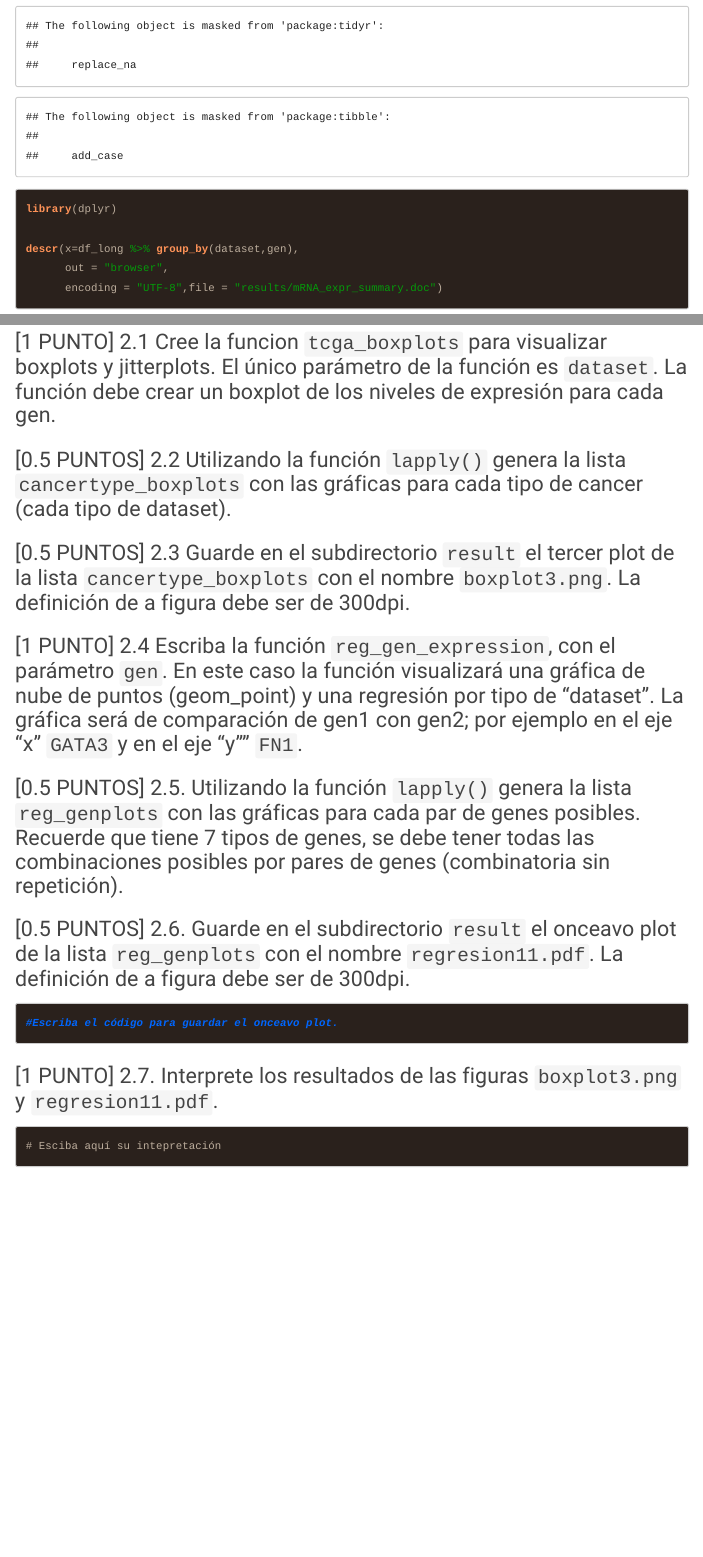
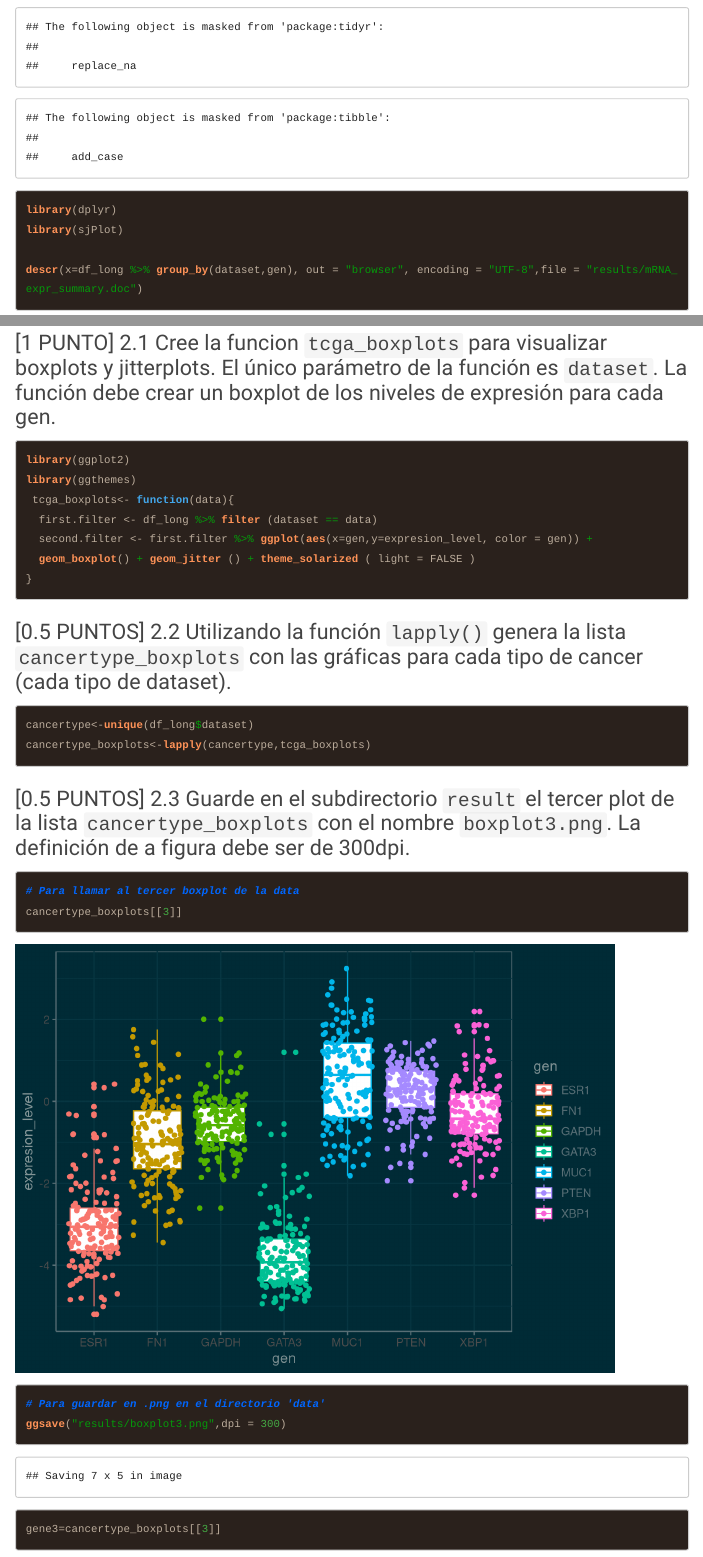
Before and after one commit to Rodrigo-190/2021II_GBI6_ExamenFinal, an R Markdown document (2021I_GBI6_ExamenFinal.Rmd): the page in a window 1100 px wide, from 4450 px down before the commit and from 4430 px down after it, so that both start at the same text, and a second part further down, joined at a grey line. Rendered offline with R 4.5, knitr and Pandoc, with nearby package versions; code that draws random numbers runs with fixed seeds of ours; menus at the side of the page are left out; long lines of code are wrapped.

Commit message:
definiendo la funcion para genetar boxplots de la expresion de genes de la data

````diff
--- a/2021I_GBI6_ExamenFinal.Rmd
+++ b/2021I_GBI6_ExamenFinal.Rmd
@@ -111,10 +110,9 @@ head(df_long,10)
 ```{r desc_table}
 library(sjmisc)
 library(dplyr)
+library(sjPlot)
 
-descr(x=df_long %>% group_by(dataset,gen),
-      out = "browser",
-      encoding = "UTF-8",file = "results/mRNA_expr_summary.doc")
+descr(x=df_long %>% group_by(dataset,gen), out = "browser", encoding = "UTF-8",file = "results/mRNA_expr_summary.doc")
 ```
 
 ### [0.5 PUNTOS] 1.6 Interprete los resultados de la tabla resultante de la sección 1.5.
@@ -133,17 +131,29 @@
 ### [1 PUNTO] 2.1 Cree la funcion ```tcga_boxplots``` para visualizar boxplots y jitterplots. El único parámetro de la función es ```dataset```. La función debe crear un boxplot de los niveles de expresión para cada gen.
 
 ```{r}
+library(ggplot2)
+library(ggthemes)
+ tcga_boxplots<- function(data){
+  first.filter <- df_long %>% filter (dataset == data)
+  second.filter <- first.filter %>% ggplot(aes(x=gen,y=expresion_level, color = gen)) +
+  geom_boxplot() + geom_jitter () + theme_solarized ( light = FALSE )
+}
 
 ```
 
 ### [0.5 PUNTOS] 2.2 Utilizando la función ```lapply()``` genera la lista ```cancertype_boxplots``` con las gráficas para cada tipo de cancer (cada tipo de dataset).
 ```{r list_boxplots}
-
+cancertype<-unique(df_long$dataset)
+cancertype_boxplots<-lapply(cancertype,tcga_boxplots)
 ```
 
 ### [0.5 PUNTOS] 2.3 Guarde en el subdirectorio ```result``` el tercer plot de la lista ```cancertype_boxplots``` con el nombre ```boxplot3.png```. La definición de a figura debe ser de 300dpi.
 ```{r boxplot3}
-
+# Para llamar al tercer boxplot de la data
+cancertype_boxplots[[3]]
+# Para guardar en .png en el directorio 'data'
+ggsave("results/boxplot3.png",dpi = 300)
+gene3=cancertype_boxplots[[3]]
 ```
 
 
````
Also changed, not shown: 2021I_GBI6_ExamenFinal.html, results/boxplot3.png, 2021I_GBI6_ExamenFinal.Rmd (3 more changed lines).
